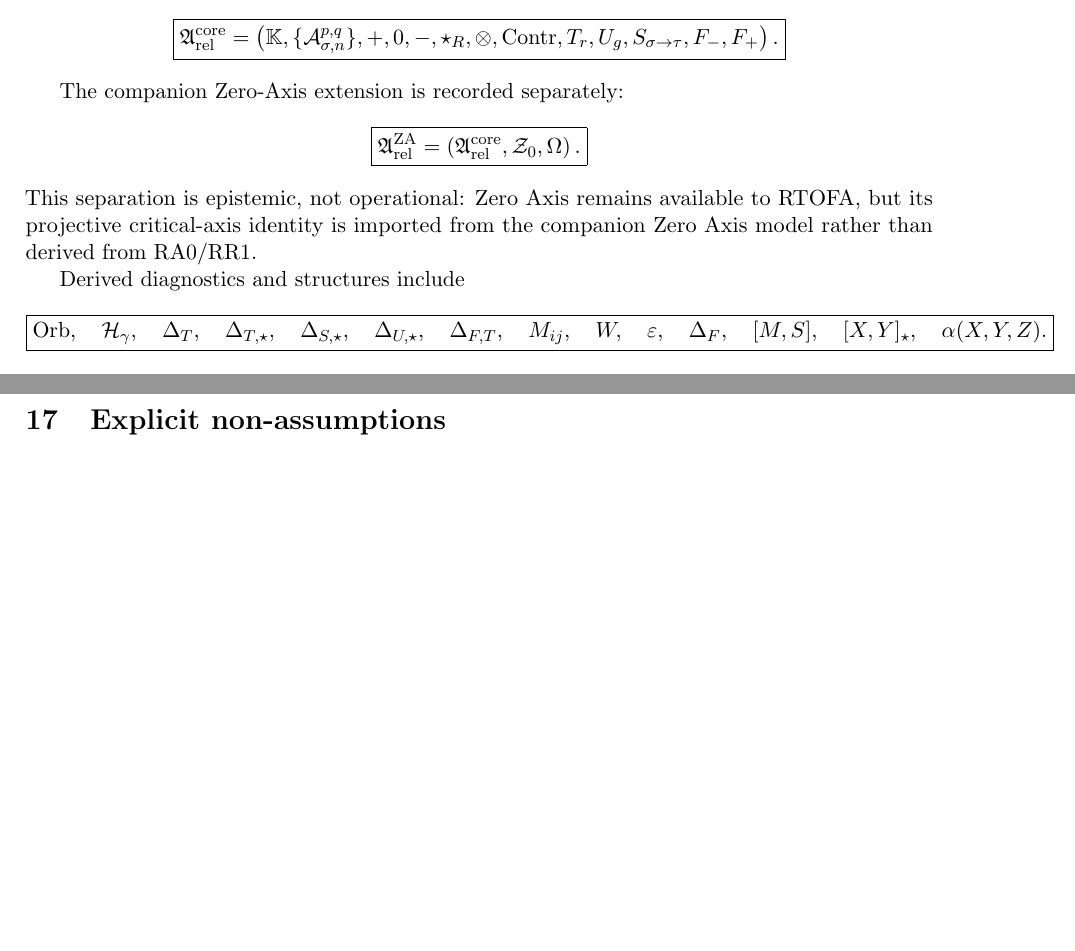
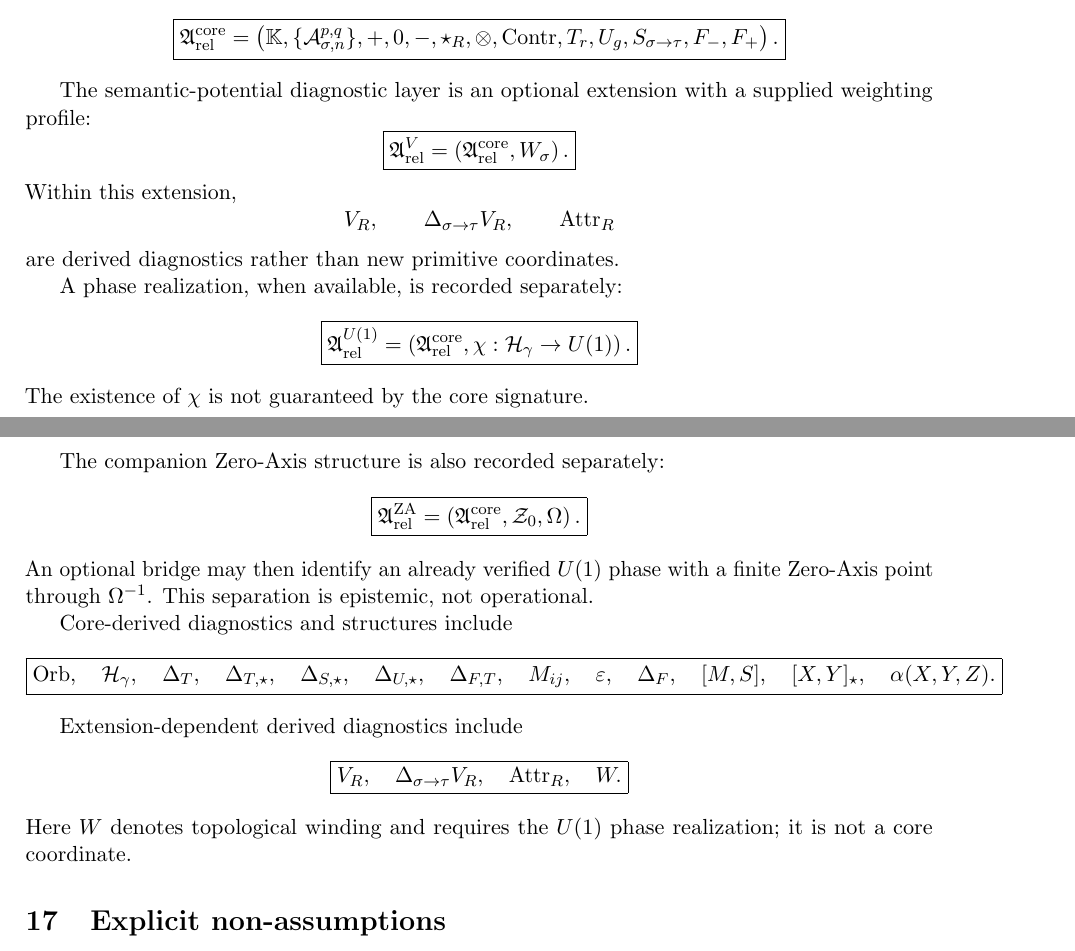
Before and after one commit to AdrianLipa90/Relational-Dynamic-State-Space, a LaTeX paper (monograph/main.tex): two parts of pages 11 and 12 of 12, joined at a grey line, cut so that both start at the same text, the shorter picture padded with empty space. Compiled offline with pdfLaTeX.

Commit message:
docs: stratify core potential phase and Zero-Axis signatures

```diff
--- a/monograph/main.tex
+++ b/monograph/main.tex
@@ -1061,7 +1061,40 @@ F_{-},F_{+}
 }
 \]
 
-The companion Zero-Axis extension is recorded separately:
+The semantic-potential diagnostic layer is an optional extension with a
+supplied weighting profile:
+\[
+\boxed{
+\Arel^{V}
+=
+\left(
+\Arel^{\rm core},
+W_\sigma
+\right).
+}
+\]
+Within this extension,
+\[
+V_R,\qquad
+\Delta_{\sigma\to\tau}V_R,\qquad
+\operatorname{Attr}_R
+\]
+are derived diagnostics rather than new primitive coordinates.
+
+A phase realization, when available, is recorded separately:
+\[
+\boxed{
+\Arel^{U(1)}
+=
+\left(
+\Arel^{\rm core},
+\chi:\mathcal H_\gamma\to U(1)
+\right).
+}
+\]
+The existence of \(\chi\) is not guaranteed by the core signature.
+
+The companion Zero-Axis structure is also recorded separately:
 \[
 \boxed{
 \Arel^{\rm ZA}
@@ -1073,11 +1106,11 @@ The companion Zero-Axis extension is recorded separately:
 \right).
 }
 \]
-This separation is epistemic, not operational: Zero Axis remains available to
-RTOFA, but its projective critical-axis identity is imported from the
-companion Zero Axis model rather than derived from RA0/RR1.
+An optional bridge may then identify an already verified \(U(1)\) phase with
+a finite Zero-Axis point through \(\Omega^{-1}\). This separation is
+epistemic, not operational.
 
-Derived diagnostics and structures include
+Core-derived diagnostics and structures include
 \[
 \boxed{
 \operatorname{Orb},\quad
@@ -1088,7 +1121,6 @@ Derived diagnostics and structures include
 \Delta_{U,\star},\quad
 \Delta_{F,T},\quad
 M_{ij},\quad
-W,\quad
 \varepsilon,\quad
 \Delta_F,\quad
 [M,S],\quad
@@ -1096,6 +1128,18 @@ W,\quad
 \alpha(X,Y,Z).
 }
 \]
+
+Extension-dependent derived diagnostics include
+\[
+\boxed{
+V_R,\quad
+\Delta_{\sigma\to\tau}V_R,\quad
+\operatorname{Attr}_R,\quad
+W.
+}
+\]
+Here \(W\) denotes topological winding and requires the \(U(1)\) phase
+realization; it is not a core coordinate.
 
 \section{Explicit non-assumptions}
 
```
